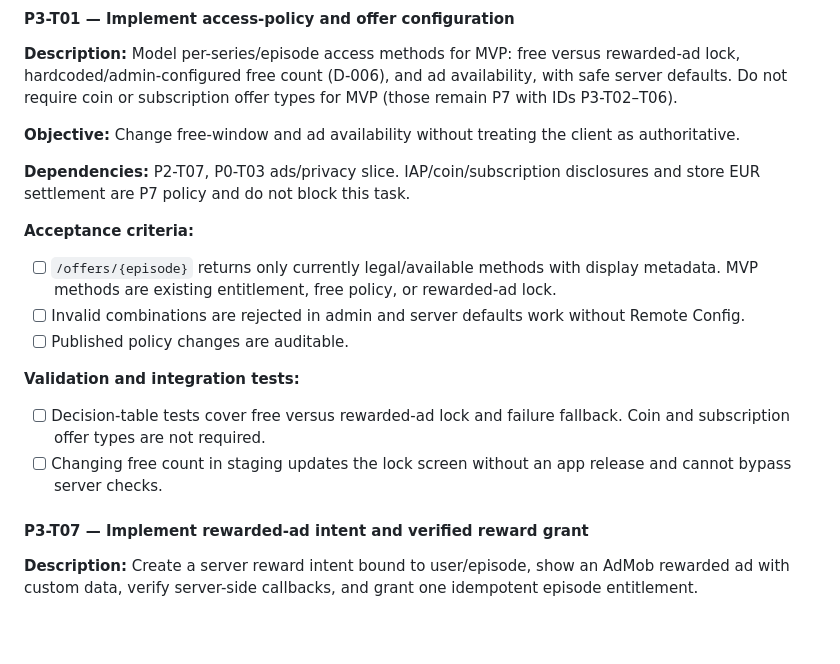
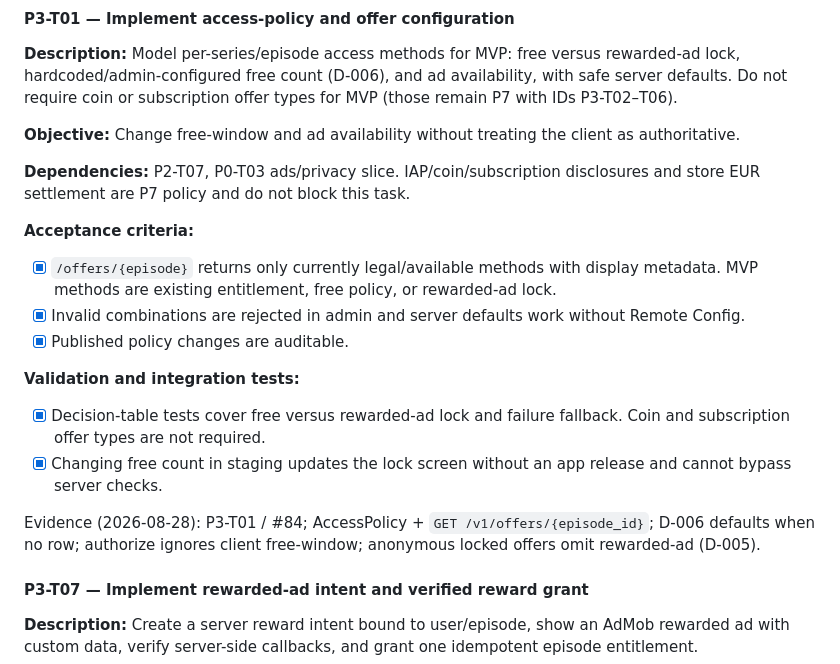
Before and after one commit to pedroharaujo/shortform-streaming, a Markdown page: MICRODRAMA_IMPLEMENTATION_PLAN.md, the part around the change. GitHub-like rendering; blank space fills up the shorter version.

```diff
--- a/MICRODRAMA_IMPLEMENTATION_PLAN.md
+++ b/MICRODRAMA_IMPLEMENTATION_PLAN.md
@@ -841,14 +841,16 @@ Evidence (P2-T08 / #78): anonymous device-scoped progress without `UserProfile`;
 
 **Acceptance criteria:**
 
-- [ ] `/offers/{episode}` returns only currently legal/available methods with display metadata. MVP methods are existing entitlement, free policy, or rewarded-ad lock.
-- [ ] Invalid combinations are rejected in admin and server defaults work without Remote Config.
-- [ ] Published policy changes are auditable.
-
-**Validation and integration tests:**
-
-- [ ] Decision-table tests cover free versus rewarded-ad lock and failure fallback. Coin and subscription offer types are not required.
-- [ ] Changing free count in staging updates the lock screen without an app release and cannot bypass server checks.
+- [x] `/offers/{episode}` returns only currently legal/available methods with display metadata. MVP methods are existing entitlement, free policy, or rewarded-ad lock.
+- [x] Invalid combinations are rejected in admin and server defaults work without Remote Config.
+- [x] Published policy changes are auditable.
+
+**Validation and integration tests:**
+
+- [x] Decision-table tests cover free versus rewarded-ad lock and failure fallback. Coin and subscription offer types are not required.
+- [x] Changing free count in staging updates the lock screen without an app release and cannot bypass server checks.
+
+Evidence (2026-08-28): P3-T01 / #84; AccessPolicy + `GET /v1/offers/{episode_id}`; D-006 defaults when no row; authorize ignores client free-window; anonymous locked offers omit rewarded-ad (D-005).
 
 #### P3-T07 — Implement rewarded-ad intent and verified reward grant
 
```
Also changed, not shown: docs/runbooks/access-policy.md (added, +40 -0 lines).
